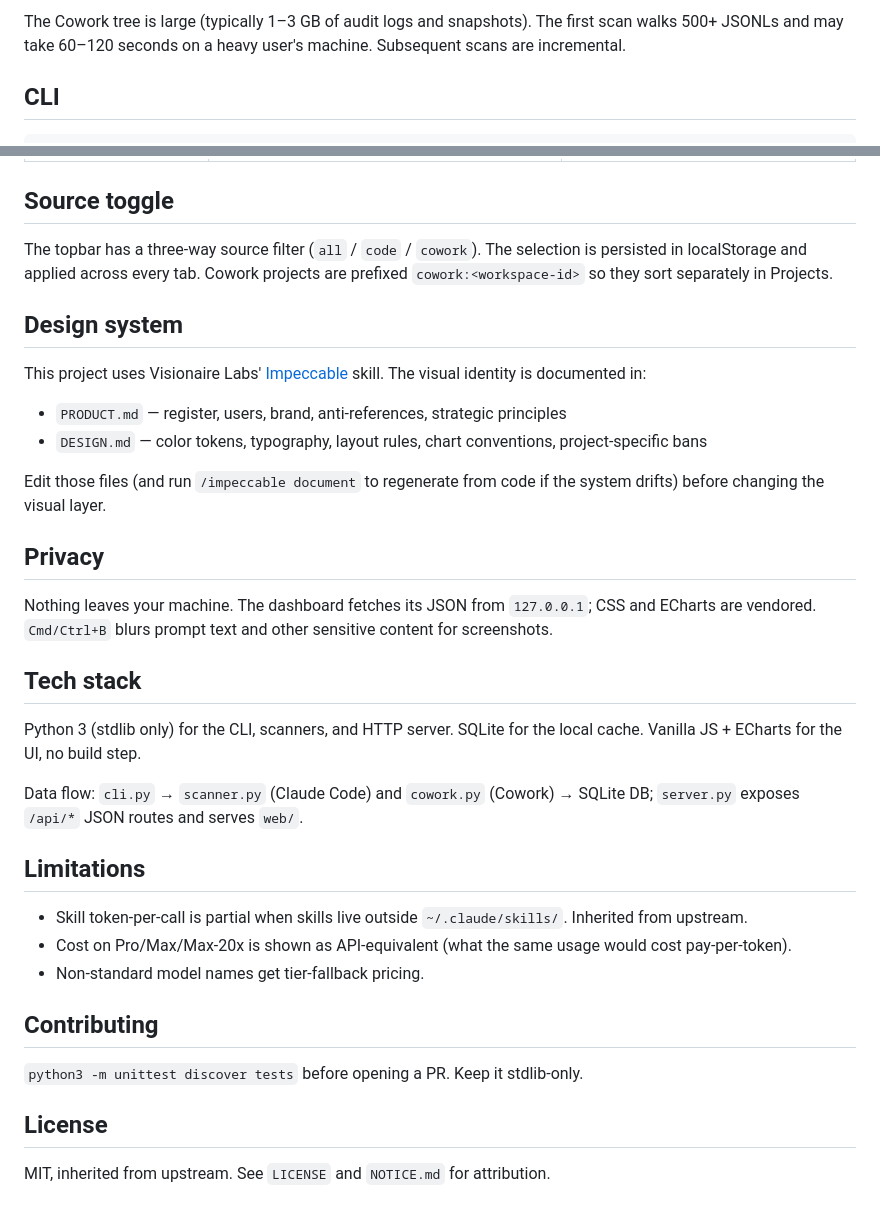
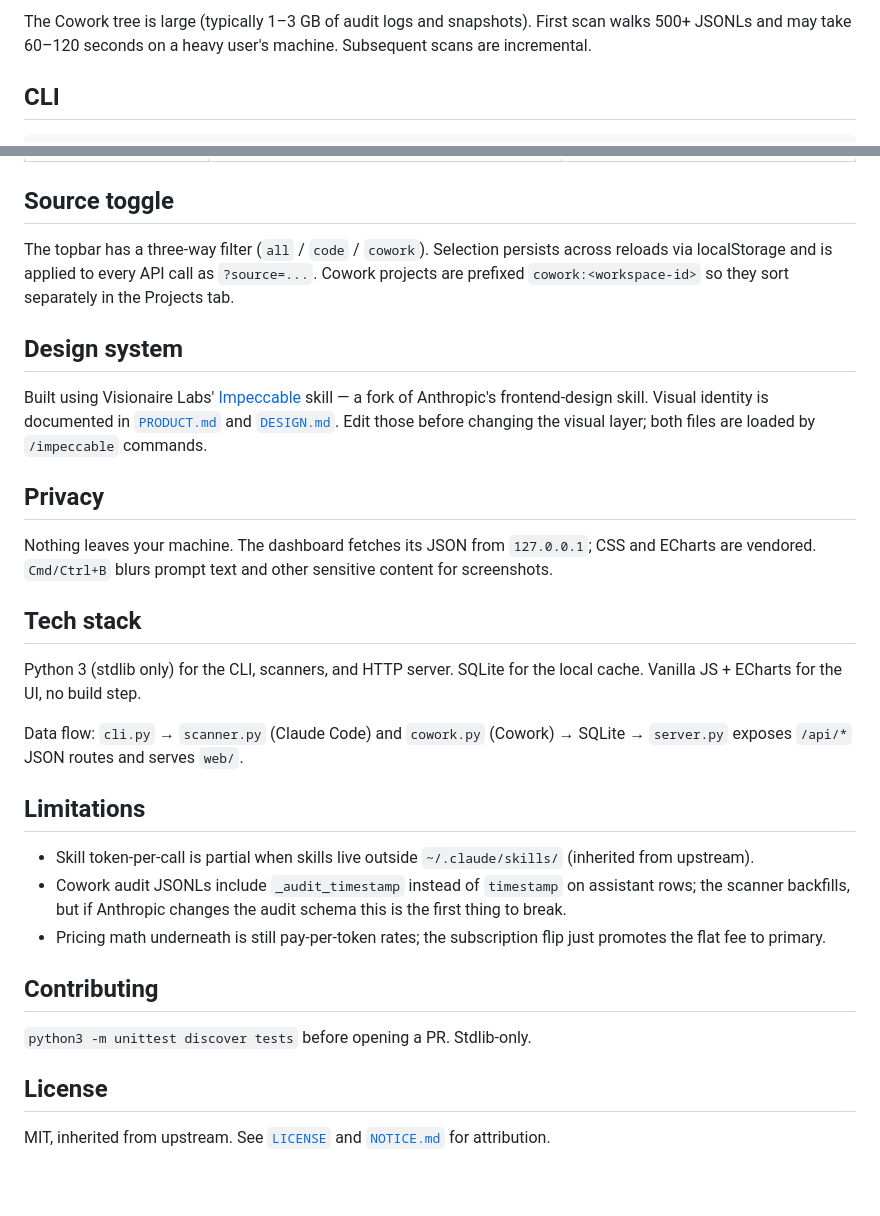
Before and after one commit to VisionaireLabs/claude-token-dashboard, a Markdown page: README.md, 2 parts joined by grey strips. Drawn GitHub-style.

```diff
--- a/README.md
+++ b/README.md
@@ -37,5 +49,5 @@ Scans both `~/.claude/projects/` and `~/Library/Application Support/Claude/local
 
-The Cowork tree is large (typically 1–3 GB of audit logs and snapshots). The first scan walks 500+ JSONLs and may take 60–120 seconds on a heavy user's machine. Subsequent scans are incremental.
+The Cowork tree is large (typically 1–3 GB of audit logs and snapshots). First scan walks 500+ JSONLs and may take 60–120 seconds on a heavy user's machine. Subsequent scans are incremental.
 
 ## CLI
 
@@ -61,16 +73,11 @@ python3 cli.py dashboard             # scan + serve at :8080
 
 ## Source toggle
 
-The topbar has a three-way source filter (`all` / `code` / `cowork`). The selection is persisted in localStorage and applied across every tab. Cowork projects are prefixed `cowork:<workspace-id>` so they sort separately in Projects.
+The topbar has a three-way filter (`all` / `code` / `cowork`). Selection persists across reloads via localStorage and is applied to every API call as `?source=...`. Cowork projects are prefixed `cowork:<workspace-id>` so they sort separately in the Projects tab.
 
 ## Design system
 
-This project uses Visionaire Labs' [Impeccable](https://github.com/VisionaireLabs/impeccable) skill. The visual identity is documented in:
-
-- `PRODUCT.md` — register, users, brand, anti-references, strategic principles
-- `DESIGN.md` — color tokens, typography, layout rules, chart conventions, project-specific bans
-
-Edit those files (and run `/impeccable document` to regenerate from code if the system drifts) before changing the visual layer.
+Built using Visionaire Labs' [Impeccable](https://github.com/VisionaireLabs/impeccable) skill — a fork of Anthropic's frontend-design skill. Visual identity is documented in [`PRODUCT.md`](PRODUCT.md) and [`DESIGN.md`](DESIGN.md). Edit those before changing the visual layer; both files are loaded by `/impeccable` commands.
 
 ## Privacy
 
@@ -80,18 +87,18 @@ Nothing leaves your machine. The dashboard fetches its JSON from `127.0.0.1`; CS
 
 Python 3 (stdlib only) for the CLI, scanners, and HTTP server. SQLite for the local cache. Vanilla JS + ECharts for the UI, no build step.
 
-Data flow: `cli.py` → `scanner.py` (Claude Code) and `cowork.py` (Cowork) → SQLite DB; `server.py` exposes `/api/*` JSON routes and serves `web/`.
+Data flow: `cli.py` → `scanner.py` (Claude Code) and `cowork.py` (Cowork) → SQLite → `server.py` exposes `/api/*` JSON routes and serves `web/`.
 
 ## Limitations
 
-- Skill token-per-call is partial when skills live outside `~/.claude/skills/`. Inherited from upstream.
-- Cost on Pro/Max/Max-20x is shown as API-equivalent (what the same usage would cost pay-per-token).
-- Non-standard model names get tier-fallback pricing.
+- Skill token-per-call is partial when skills live outside `~/.claude/skills/` (inherited from upstream).
+- Cowork audit JSONLs include `_audit_timestamp` instead of `timestamp` on assistant rows; the scanner backfills, but if Anthropic changes the audit schema this is the first thing to break.
+- Pricing math underneath is still pay-per-token rates; the subscription flip just promotes the flat fee to primary.
 
 ## Contributing
 
-`python3 -m unittest discover tests` before opening a PR. Keep it stdlib-only.
+`python3 -m unittest discover tests` before opening a PR. Stdlib-only.
 
 ## License
 
-MIT, inherited from upstream. See `LICENSE` and `NOTICE.md` for attribution.
+MIT, inherited from upstream. See [`LICENSE`](LICENSE) and [`NOTICE.md`](NOTICE.md) for attribution.
```
Also changed, not shown: other parts of README.md (+24 -12 lines).
